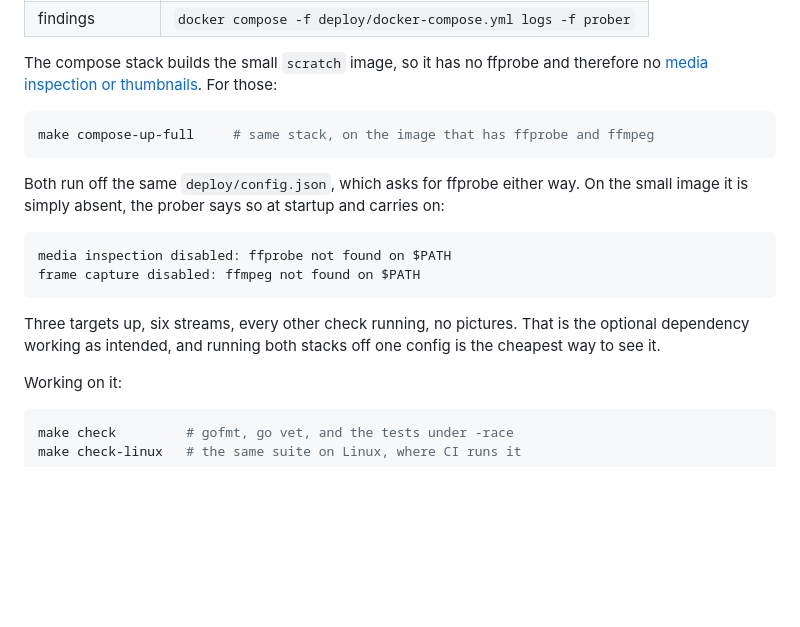
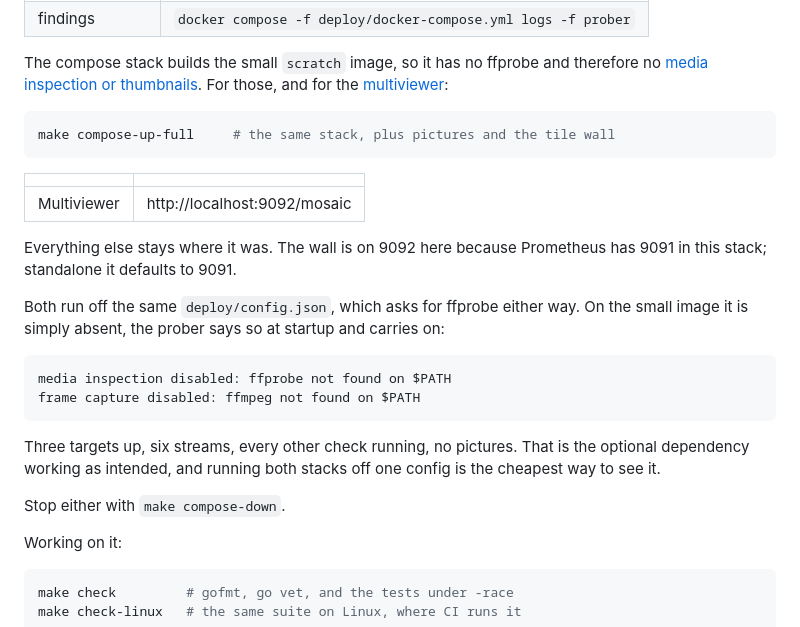
Before and after one commit to sthavana/streampulse, a Markdown page: README.md, the part around the change. Drawn GitHub-style; blank space fills up the shorter version.

Commit message:
Say in the quickstart that the full stack has a wall in it now
compose-up-full started the multiviewer as of v0.3.0 and the quickstart
never mentioned it, so the one command that brings up everything looked
like it only added thumbnails. Verified from a clean clone: one command,
four services, three tiles.

Co-Authored-By: Claude Opus 5 (1M context) <noreply@anthropic.com>

````diff
--- a/README.md
+++ b/README.md
@@ -62,11 +62,18 @@ make compose-up      # make compose-down to stop it
 
 The compose stack builds the small `scratch` image, so it has no ffprobe and
 therefore no [media inspection or thumbnails](#looking-inside-the-media-optional).
-For those:
+For those, and for the [multiviewer](#multiviewer):
 
 ```bash
-make compose-up-full     # same stack, on the image that has ffprobe and ffmpeg
+make compose-up-full     # the same stack, plus pictures and the tile wall
 ```
+
+| | |
+|---|---|
+| Multiviewer | http://localhost:9092/mosaic |
+
+Everything else stays where it was. The wall is on 9092 here because
+Prometheus has 9091 in this stack; standalone it defaults to 9091.
 
 Both run off the same `deploy/config.json`, which asks for ffprobe either way.
 On the small image it is simply absent, the prober says so at startup and
@@ -80,6 +87,8 @@ frame capture disabled: ffmpeg not found on $PATH
 Three targets up, six streams, every other check running, no pictures. That is
 the optional dependency working as intended, and running both stacks off one
 config is the cheapest way to see it.
+
+Stop either with `make compose-down`.
 
 Working on it:
 
````
